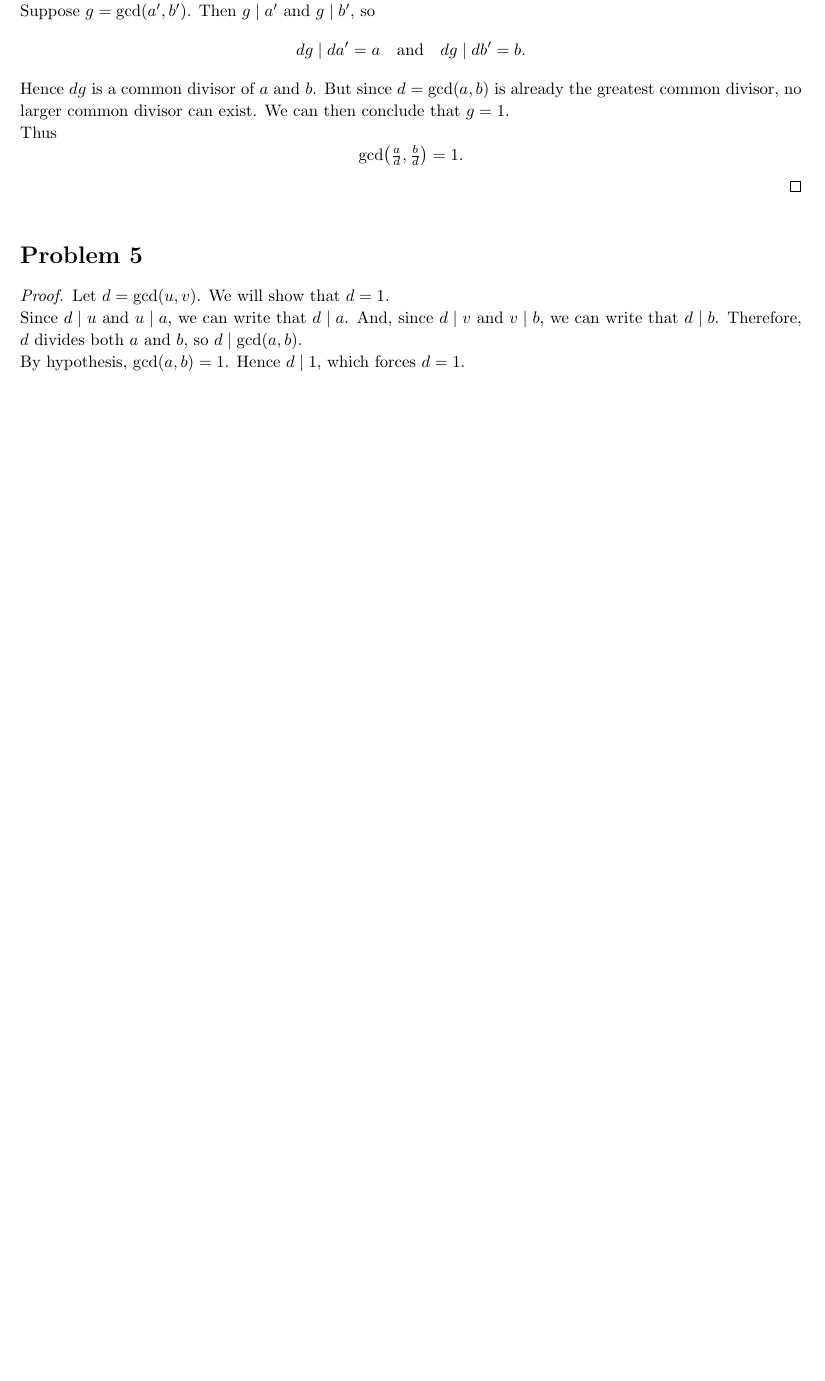
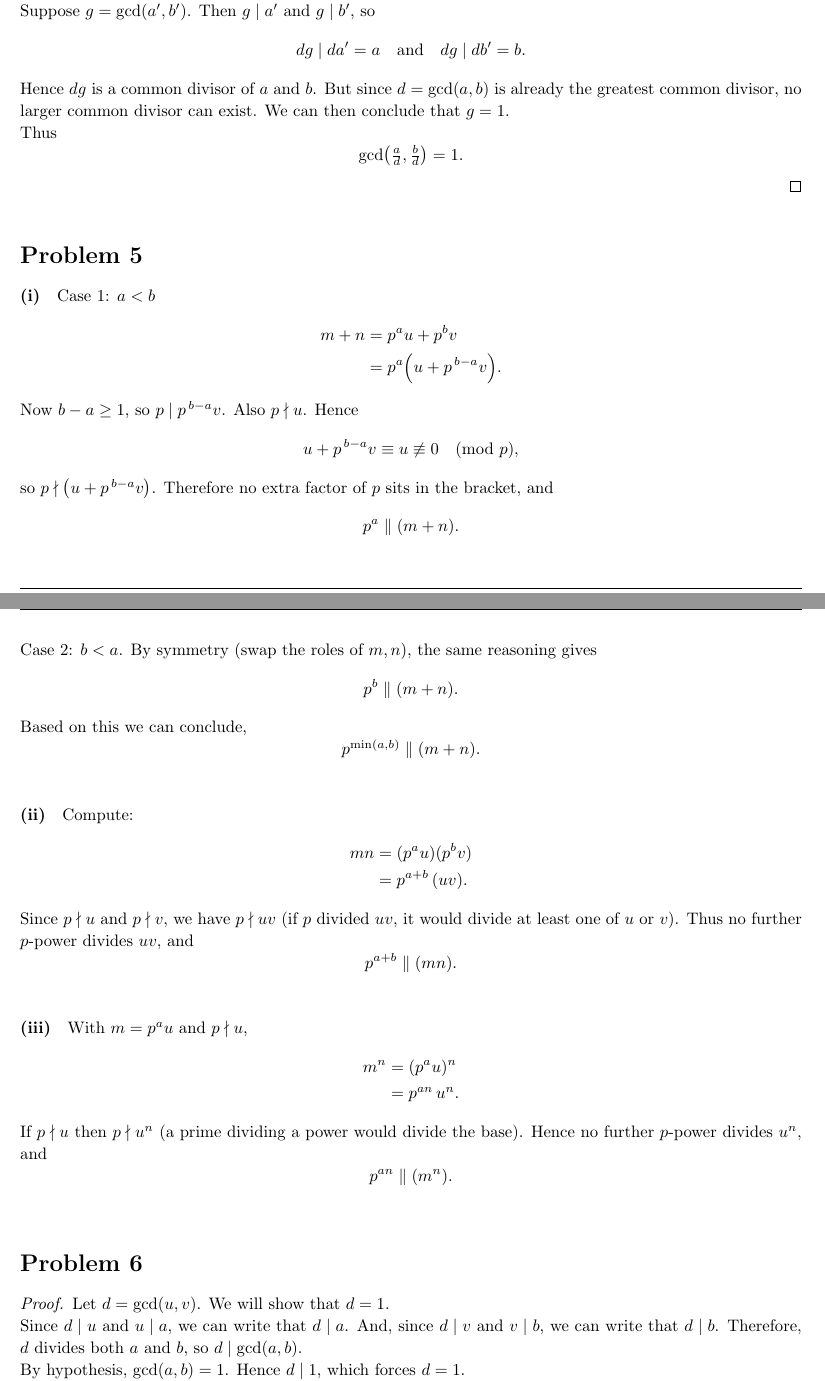
Before and after one commit to josephjquinn/tex-notes, a LaTeX problem sheet (math3800/problem-sets/ps3.tex): part of page 4 of 4 before the commit and two parts of pages 4 and 5 of 5 after it, the two joined at a grey line, cut so that both start at the same text, the shorter picture padded with empty space. Compiled offline with pdfLaTeX.

Commit message:
finishing nt_ps1

```diff
--- a/math3800/problem-sets/ps3.tex
+++ b/math3800/problem-sets/ps3.tex
@@ -354,6 +354,61 @@
 \end{homeworkProblem}
 
 \begin{homeworkProblem}
+	\paragraph{(i)}
+
+	Case 1: $a<b$
+	\begin{align*}
+		m+n & = p^a u + p^b v                 \\
+		    & = p^a\Big(u + p^{\,b-a} v\Big).
+	\end{align*}
+	Now $b-a\ge 1$, so $p\mid p^{\,b-a}v$. Also $p\nmid u$. Hence
+	\[
+		u+p^{\,b-a}v \equiv u \not\equiv 0 \pmod p,
+	\]
+	so $p\nmid\big(u+p^{\,b-a}v\big)$. Therefore no extra factor of $p$ sits in the bracket, and
+	\[
+		p^a \parallel (m+n).
+	\]
+
+	Case 2: $b<a$. By symmetry (swap the roles of $m,n$), the same reasoning gives
+	\[
+		p^b \parallel (m+n).
+	\]
+
+	Based on this we can conclude,
+	\[
+		p^{\min(a,b)} \parallel (m+n).
+	\]
+
+	\medskip
+
+	\paragraph{(ii)}
+	Compute:
+	\begin{align*}
+		mn & = (p^a u)(p^b v) \\
+		   & = p^{a+b}\,(uv).
+	\end{align*}
+	Since $p\nmid u$ and $p\nmid v$, we have $p\nmid uv$ (if $p$ divided $uv$, it would divide at least one of $u$ or $v$). Thus no further $p$-power divides $uv$, and
+	\[
+		p^{a+b} \parallel (mn).
+	\]
+
+	\medskip
+
+	\paragraph{(iii)}
+
+	With $m=p^a u$ and $p\nmid u$,
+	\begin{align*}
+		m^n & = (p^a u)^n    \\
+		    & = p^{an}\,u^n.
+	\end{align*}
+	If $p\nmid u$ then $p\nmid u^n$ (a prime dividing a power would divide the base). Hence no further $p$-power divides $u^n$, and
+	\[
+		p^{an} \parallel (m^n).
+	\]
+\end{homeworkProblem}
+
+\begin{homeworkProblem}
 
 	\begin{proof}
 		Let $d = \gcd(u,v)$. We will show that $d=1$.
```
